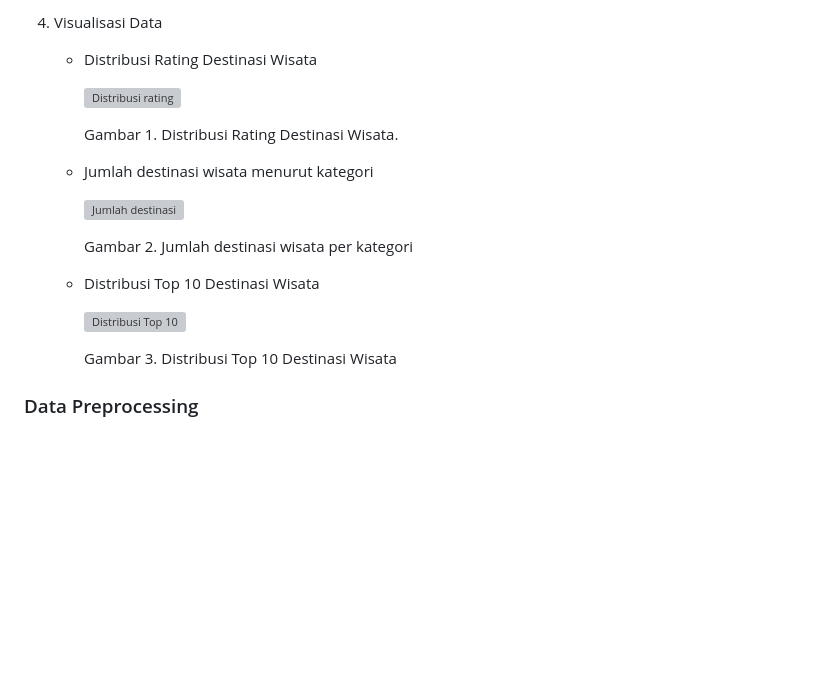
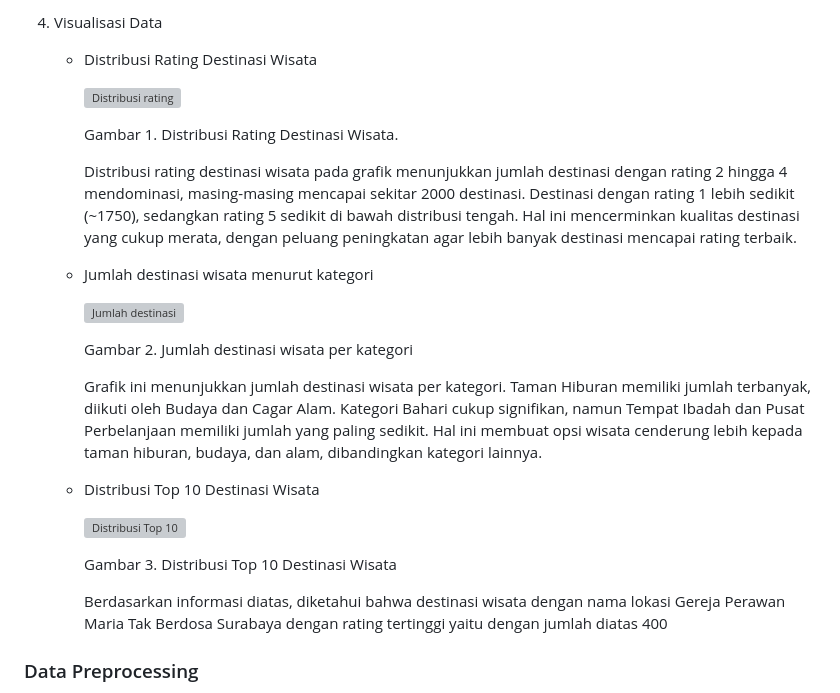
Before and after one commit to FebriAdha/Sistem-Rekomendasi, a Markdown page: README.md, the part around the change. Drawn GitHub-style; blank space fills up the shorter version; grey boxes are pictures that could not be loaded.

```diff
--- a/README.md
+++ b/README.md
@@ -155,17 +155,23 @@ Kemudian dilakukan proses Exploratory Data Analysis (EDA) yang merupakan proses
 
      Gambar 1. Distribusi Rating Destinasi Wisata.
 
+     Distribusi rating destinasi wisata pada grafik menunjukkan jumlah destinasi dengan rating 2 hingga 4 mendominasi, masing-masing mencapai sekitar 2000 destinasi. Destinasi dengan rating 1 lebih sedikit (~1750), sedangkan rating 5 sedikit di bawah distribusi tengah. Hal ini mencerminkan kualitas destinasi yang cukup merata, dengan peluang peningkatan agar lebih banyak destinasi mencapai rating terbaik.
+
    - Jumlah destinasi wisata menurut kategori
 
      ![Jumlah destinasi](https://raw.githubusercontent.com/FebriAdha/Sistem-Rekomendasi-Destinasi-Wisata/refs/heads/main/images/jumlah%20destinasi%20wisata.png)
 
      Gambar 2.  Jumlah destinasi wisata per kategori
 
+     Grafik ini menunjukkan jumlah destinasi wisata per kategori. Taman Hiburan memiliki jumlah terbanyak, diikuti oleh Budaya dan Cagar Alam. Kategori Bahari cukup signifikan, namun Tempat Ibadah dan Pusat Perbelanjaan memiliki jumlah yang paling sedikit. Hal ini membuat opsi wisata cenderung lebih kepada taman hiburan, budaya, dan alam, dibandingkan kategori lainnya.
+
    -  Distribusi Top 10 Destinasi Wisata
 
       ![Distribusi Top 10](https://raw.githubusercontent.com/FebriAdha/Sistem-Rekomendasi-Destinasi-Wisata/refs/heads/main/images/top%2010%20destinasi%20wisata.png)
 
       Gambar 3. Distribusi Top 10 Destinasi Wisata
+
+      Berdasarkan informasi diatas, diketahui bahwa destinasi wisata dengan nama lokasi Gereja Perawan Maria Tak Berdosa Surabaya dengan rating tertinggi yaitu dengan jumlah diatas 400
 
 ### Data Preprocessing
 
```
